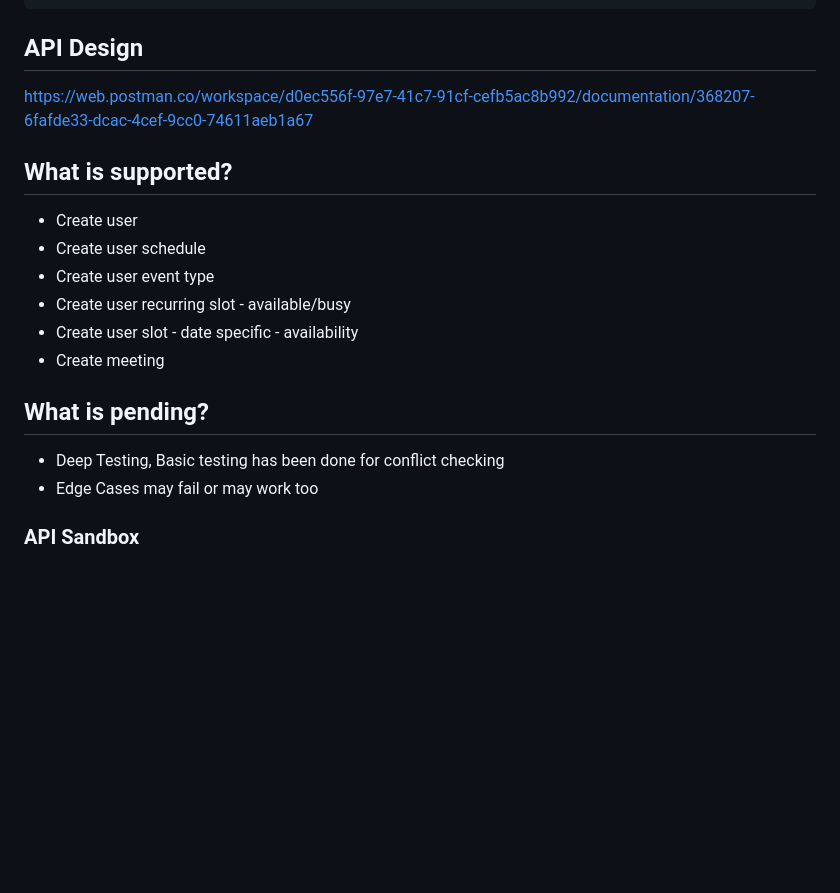
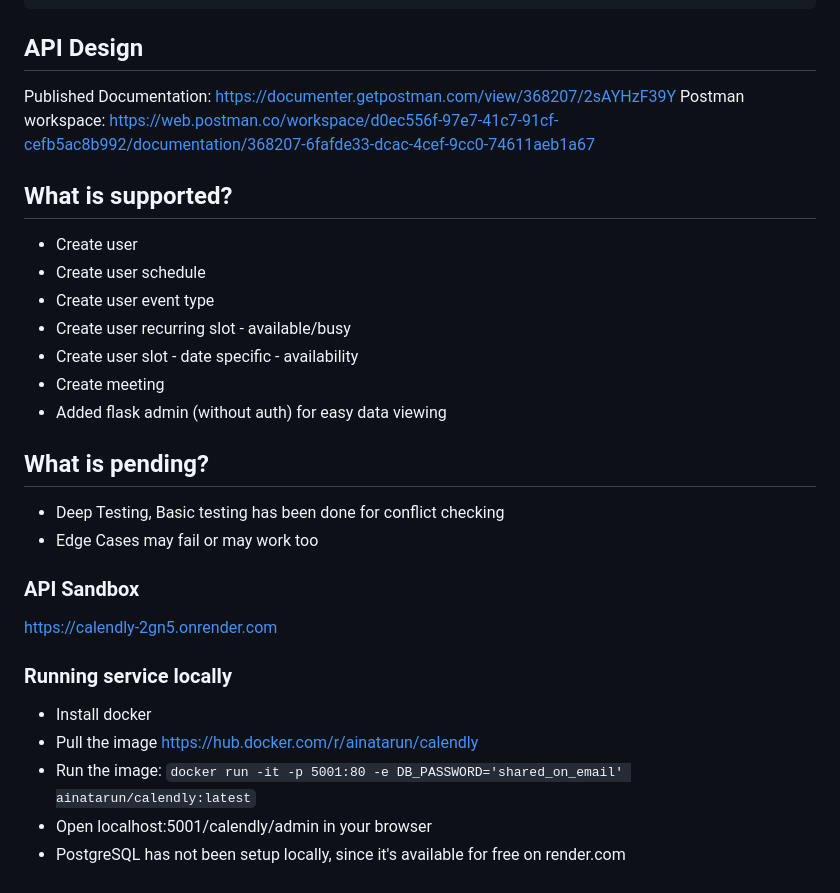
Before and after one commit to tjtarun/calendly, a Markdown page: README.md, the part around the change. Drawn GitHub-style; blank space fills up the shorter version.

````diff
--- a/README.md
+++ b/README.md
@@ -304,8 +304,8 @@ class UserSlotGuest(BaseModelMixin):
 ```
 
 ## API Design
-
-https://web.postman.co/workspace/d0ec556f-97e7-41c7-91cf-cefb5ac8b992/documentation/368207-6fafde33-dcac-4cef-9cc0-74611aeb1a67
+Published Documentation: https://documenter.getpostman.com/view/368207/2sAYHzF39Y
+Postman workspace: https://web.postman.co/workspace/d0ec556f-97e7-41c7-91cf-cefb5ac8b992/documentation/368207-6fafde33-dcac-4cef-9cc0-74611aeb1a67
 
 ## What is supported?
 - Create user
@@ -314,9 +314,18 @@ https://web.postman.co/workspace/d0ec556f-97e7-41c7-91cf-cefb5ac8b992/documentat
 - Create user recurring slot - available/busy
 - Create user slot - date specific - availability
 - Create meeting
+- Added flask admin (without auth) for easy data viewing
 
 ## What is pending?
 - Deep Testing, Basic testing has been done for conflict checking
 - Edge Cases may fail or may work too
 
 ### API Sandbox
+https://calendly-2gn5.onrender.com
+
+### Running service locally
+- Install docker
+- Pull the image https://hub.docker.com/r/ainatarun/calendly
+- Run the image: `docker run -it -p 5001:80 -e DB_PASSWORD='shared_on_email' ainatarun/calendly:latest`
+- Open localhost:5001/calendly/admin in your browser
+- PostgreSQL has not been setup locally, since it's available for free on render.com
````
